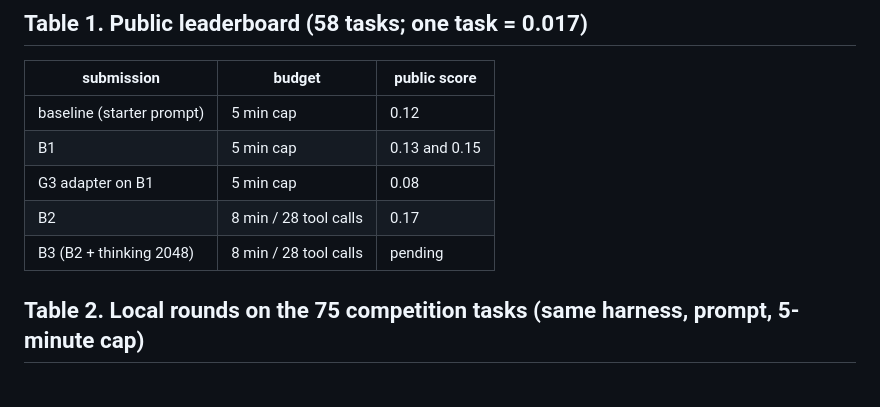
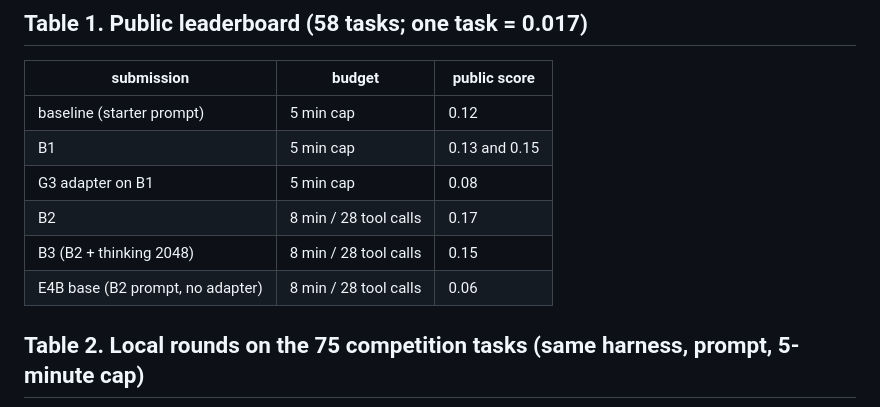
Before and after one commit to JayGupta2003/gemma4-swe-agent-posttraining, a Markdown page: docs/paper/tables.md, the part around the change. Drawn GitHub-style.

```diff
--- a/docs/paper/tables.md
+++ b/docs/paper/tables.md
@@ -6,7 +6,8 @@
 | B1 | 5 min cap | 0.13 and 0.15 |
 | G3 adapter on B1 | 5 min cap | 0.08 |
 | B2 | 8 min / 28 tool calls | 0.17 |
-| B3 (B2 + thinking 2048) | 8 min / 28 tool calls | pending |
+| B3 (B2 + thinking 2048) | 8 min / 28 tool calls | 0.15 |
+| E4B base (B2 prompt, no adapter) | 8 min / 28 tool calls | 0.06 |
 
 ## Table 2. Local rounds on the 75 competition tasks (same harness, prompt, 5-minute cap)
 
```
Also changed, not shown: docs/paper/DRAFT.md (+8 -0 lines), docs/paper/tables_2.md (added, +33 -0 lines), docs/paper/figures/fig5_pool_rounds.png (added), docs/paper/figures/fig6_small_model.png (added), 3 other files.
